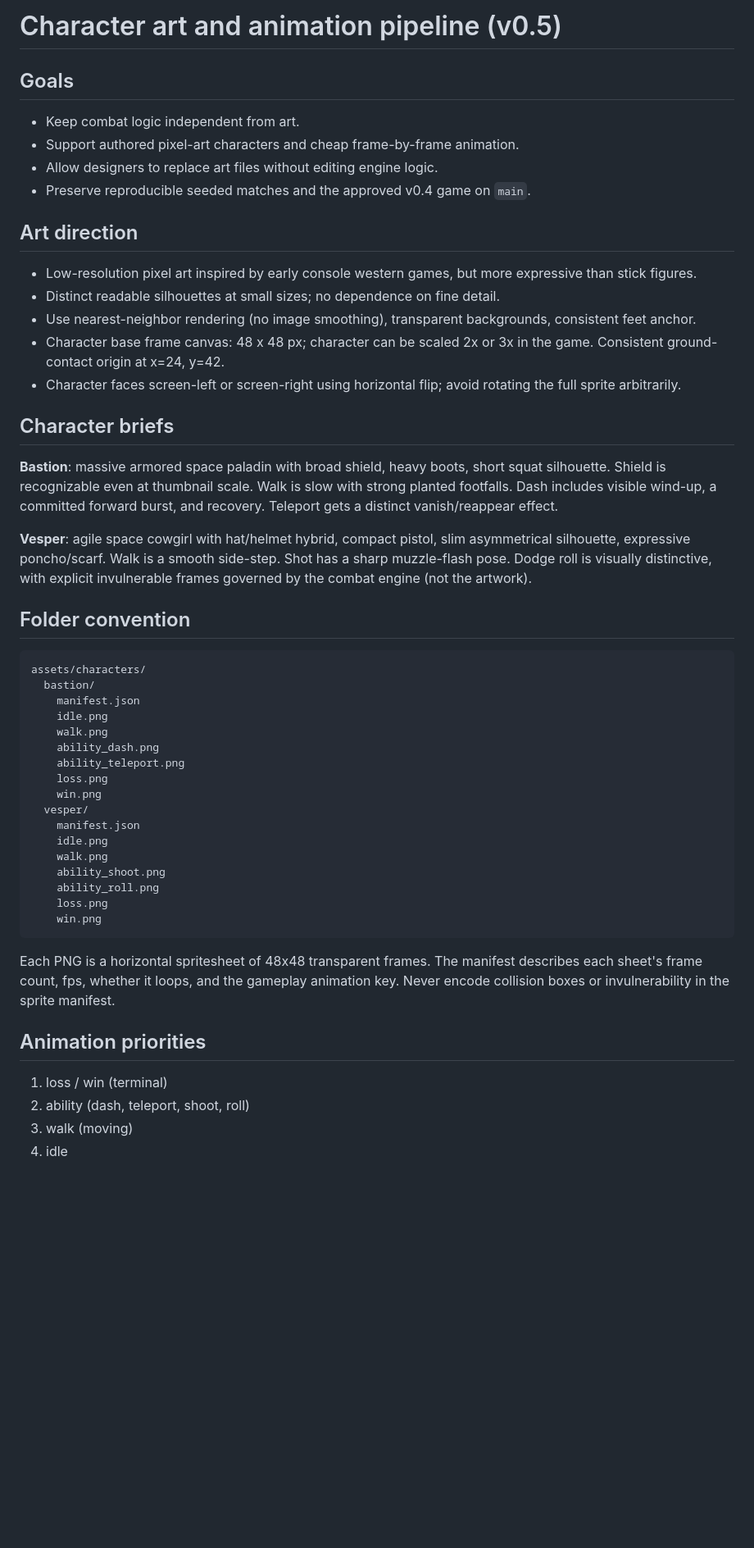
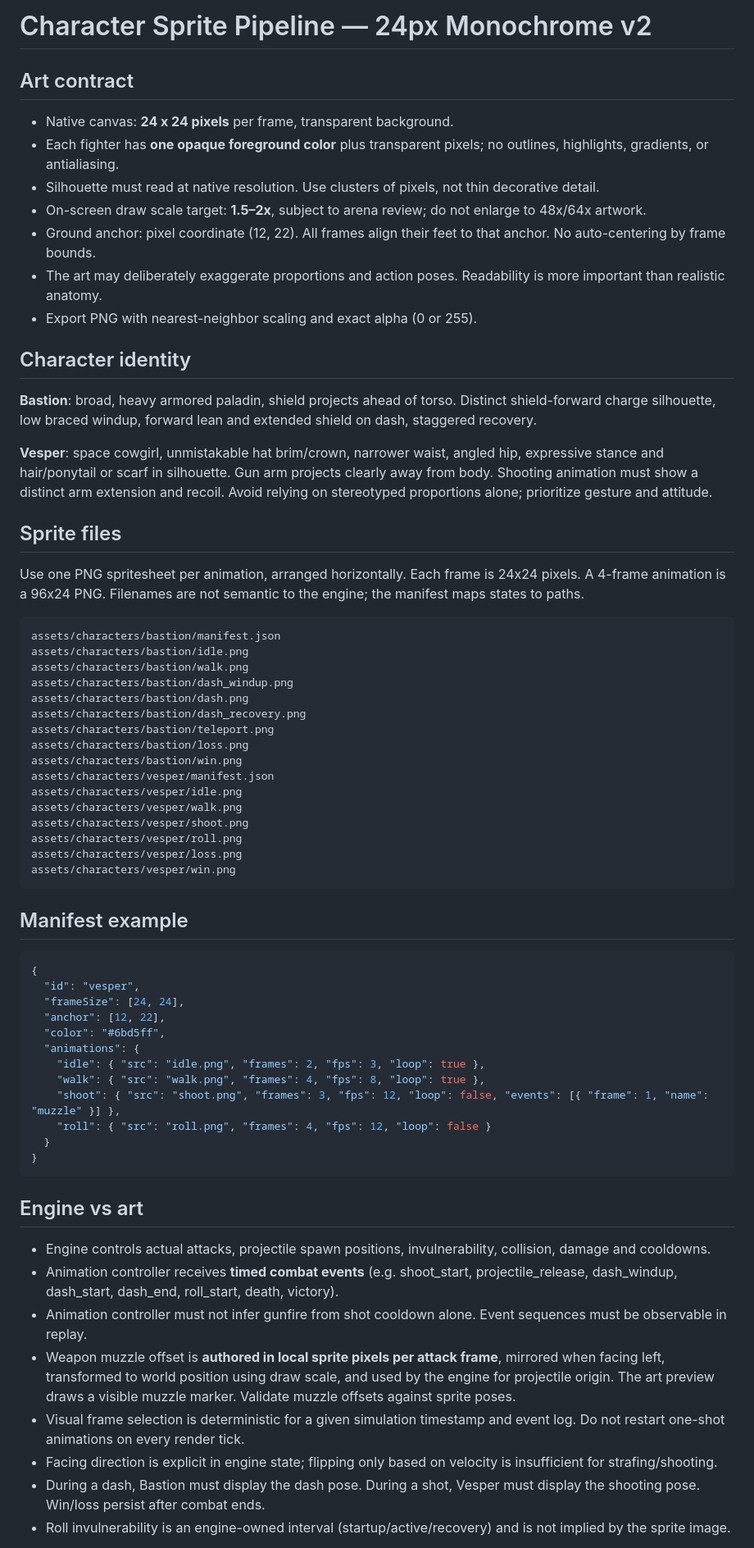
Before and after one commit to karoonmcdowell/interdimensional-coliseum, a Markdown page: docs/CHARACTER_PIPELINE.md, the part around one of its changes. Shown at 82% size. Drawn GitHub-style; blank space fills up the shorter version.

Commit message:
Revise sprite pipeline for 24px monochrome silhouettes and synced combat events

````diff
--- a/docs/CHARACTER_PIPELINE.md
+++ b/docs/CHARACTER_PIPELINE.md
@@ -1,49 +1,64 @@
-# Character art and animation pipeline (v0.5)
+# Character Sprite Pipeline — 24px Monochrome v2
 
-## Goals
-- Keep combat logic independent from art.
-- Support authored pixel-art characters and cheap frame-by-frame animation.
-- Allow designers to replace art files without editing engine logic.
-- Preserve reproducible seeded matches and the approved v0.4 game on `main`.
+## Art contract
+- Native canvas: **24 x 24 pixels** per frame, transparent background.
+- Each fighter has **one opaque foreground color** plus transparent pixels; no outlines, highlights, gradients, or antialiasing.
+- Silhouette must read at native resolution. Use clusters of pixels, not thin decorative detail.
+- On-screen draw scale target: **1.5–2x**, subject to arena review; do not enlarge to 48x/64x artwork.
+- Ground anchor: pixel coordinate (12, 22). All frames align their feet to that anchor. No auto-centering by frame bounds.
+- The art may deliberately exaggerate proportions and action poses. Readability is more important than realistic anatomy.
+- Export PNG with nearest-neighbor scaling and exact alpha (0 or 255).
 
-## Art direction
-- Low-resolution pixel art inspired by early console western games, but more expressive than stick figures.
-- Distinct readable silhouettes at small sizes; no dependence on fine detail.
-- Use nearest-neighbor rendering (no image smoothing), transparent backgrounds, consistent feet anchor.
-- Character base frame canvas: 48 x 48 px; character can be scaled 2x or 3x in the game. Consistent ground-contact origin at x=24, y=42.
-- Character faces screen-left or screen-right using horizontal flip; avoid rotating the full sprite arbitrarily.
+## Character identity
+**Bastion**: broad, heavy armored paladin, shield projects ahead of torso. Distinct shield-forward charge silhouette, low braced windup, forward lean and extended shield on dash, staggered recovery.
 
-## Character briefs
-**Bastion**: massive armored space paladin with broad shield, heavy boots, short squat silhouette. Shield is recognizable even at thumbnail scale. Walk is slow with strong planted footfalls. Dash includes visible wind-up, a committed forward burst, and recovery. Teleport gets a distinct vanish/reappear effect.
+**Vesper**: space cowgirl, unmistakable hat brim/crown, narrower waist, angled hip, expressive stance and hair/ponytail or scarf in silhouette. Gun arm projects clearly away from body. Shooting animation must show a distinct arm extension and recoil. Avoid relying on stereotyped proportions alone; prioritize gesture and attitude.
 
-**Vesper**: agile space cowgirl with hat/helmet hybrid, compact pistol, slim asymmetrical silhouette, expressive poncho/scarf. Walk is a smooth side-step. Shot has a sharp muzzle-flash pose. Dodge roll is visually distinctive, with explicit invulnerable frames governed by the combat engine (not the artwork).
+## Sprite files
+Use one PNG spritesheet per animation, arranged horizontally. Each frame is 24x24 pixels. A 4-frame animation is a 96x24 PNG. Filenames are not semantic to the engine; the manifest maps states to paths.
 
-## Folder convention
 ```
-assets/characters/
-  bastion/
-    manifest.json
-    idle.png
-    walk.png
-    ability_dash.png
-    ability_teleport.png
-    loss.png
-    win.png
-  vesper/
-    manifest.json
-    idle.png
-    walk.png
-    ability_shoot.png
-    ability_roll.png
-    loss.png
-    win.png
+assets/characters/bastion/manifest.json
+assets/characters/bastion/idle.png
+assets/characters/bastion/walk.png
+assets/characters/bastion/dash_windup.png
+assets/characters/bastion/dash.png
+assets/characters/bastion/dash_recovery.png
+assets/characters/bastion/teleport.png
+assets/characters/bastion/loss.png
+assets/characters/bastion/win.png
+assets/characters/vesper/manifest.json
+assets/characters/vesper/idle.png
+assets/characters/vesper/walk.png
+assets/characters/vesper/shoot.png
+assets/characters/vesper/roll.png
+assets/characters/vesper/loss.png
+assets/characters/vesper/win.png
 ```
 
-Each PNG is a horizontal spritesheet of 48x48 transparent frames. The manifest describes each sheet's frame count, fps, whether it loops, and the gameplay animation key. Never encode collision boxes or invulnerability in the sprite manifest.
+## Manifest example
+```json
+{
+  "id": "vesper",
+  "frameSize": [24, 24],
+  "anchor": [12, 22],
+  "color": "#6bd5ff",
+  "animations": {
+    "idle": { "src": "idle.png", "frames": 2, "fps": 3, "loop": true },
+    "walk": { "src": "walk.png", "frames": 4, "fps": 8, "loop": true },
+    "shoot": { "src": "shoot.png", "frames": 3, "fps": 12, "loop": false, "events": [{ "frame": 1, "name": "muzzle" }] },
+    "roll": { "src": "roll.png", "frames": 4, "fps": 12, "loop": false }
+  }
+}
+```
 
-## Animation priorities
-1. loss / win (terminal)
-2. ability (dash, teleport, shoot, roll)
-3. walk (moving)
-4. idle
+## Engine vs art
+- Engine controls actual attacks, projectile spawn positions, invulnerability, collision, damage and cooldowns.
+- Animation controller receives **timed combat events** (e.g. shoot_start, projectile_release, dash_windup, dash_start, dash_end, roll_start, death, victory).
+- Animation controller must not infer gunfire from shot cooldown alone. Event sequences must be observable in replay.
+- Weapon muzzle offset is **authored in local sprite pixels per attack frame**, mirrored when facing left, transformed to world position using draw scale, and used by the engine for projectile origin. The art preview draws a visible muzzle marker. Validate muzzle offsets against sprite poses.
+- Visual frame selection is deterministic for a given simulation timestamp and event log. Do not restart one-shot animations on every render tick.
+- Facing direction is explicit in engine state; flipping only based on velocity is insufficient for strafing/shooting.
+- During a dash, Bastion must display the dash pose. During a shot, Vesper must display the shooting pose. Win/loss persist after combat ends.
+- Roll invulnerability is an engine-owned interval (startup/active/recovery) and is not implied by the sprite image.
 
````
Also changed, not shown: other parts of docs/CHARACTER_PIPELINE.md (+16 -19 lines).
